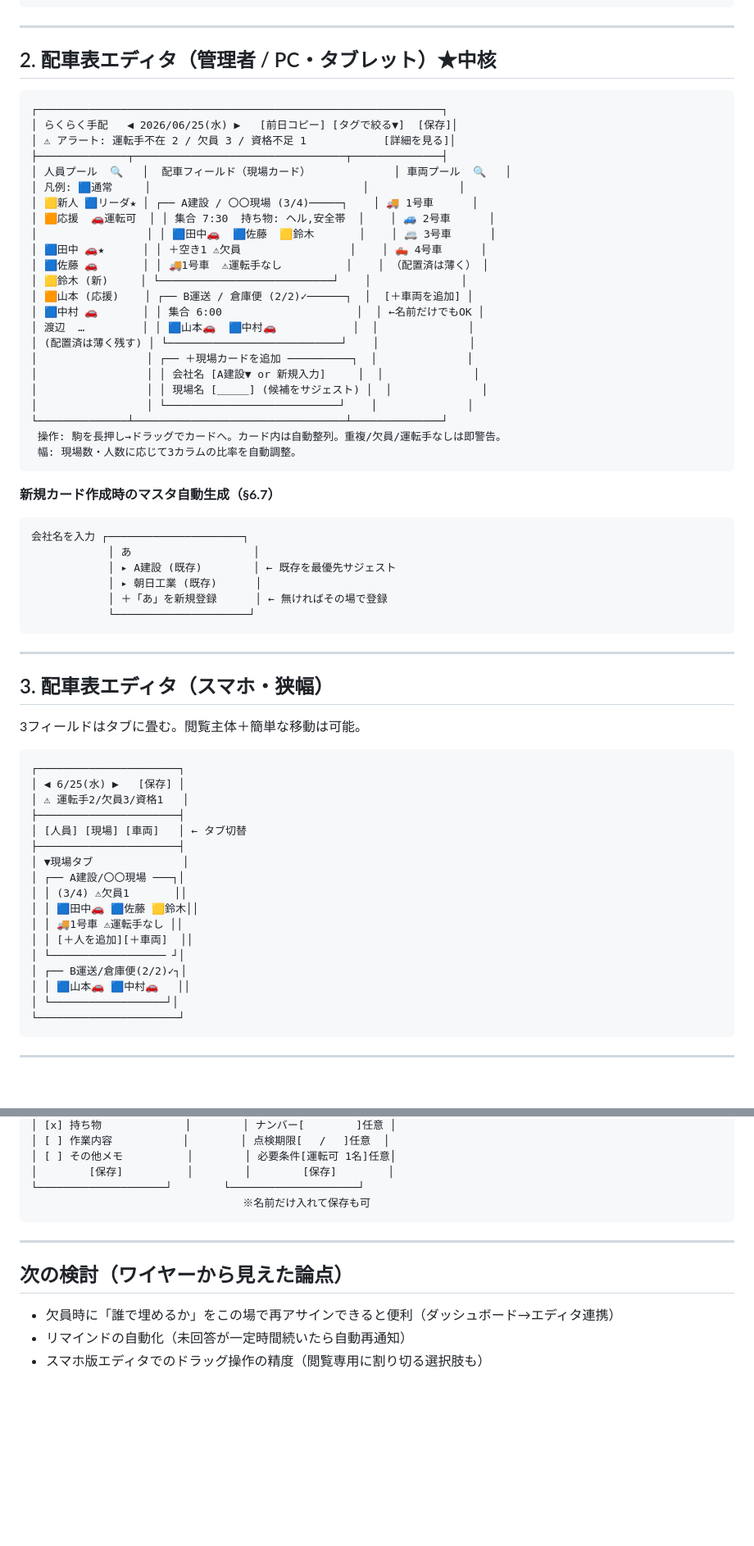
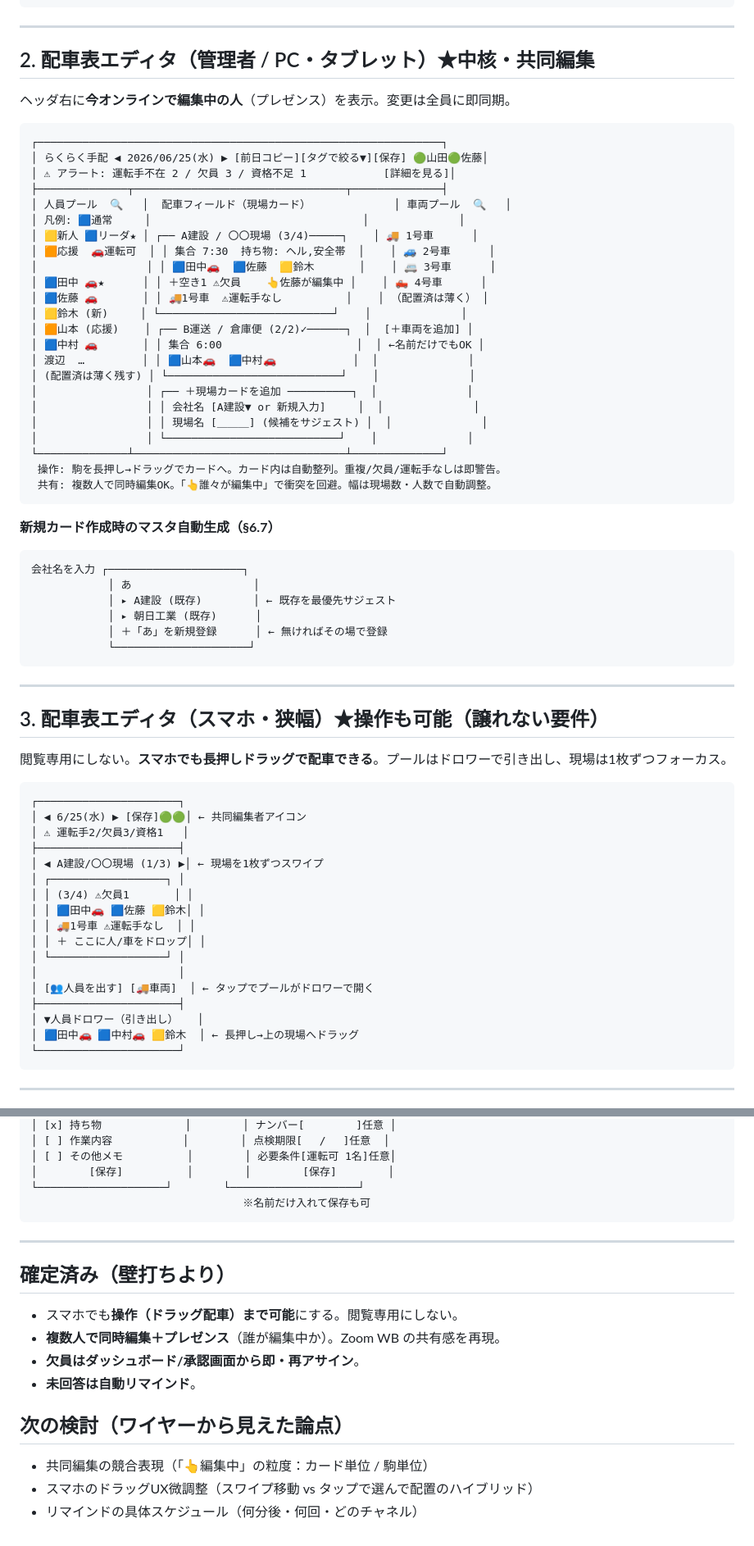
Before and after one commit to yuki-morimori/-, a Markdown page: docs/rakuraku-tehai/wireframes.md, 2 parts joined by grey strips. Shown at 82% size. Rendered like a GitHub page; blank space fills up the shorter version.

Commit message:
docs: ワイヤーをスマホ操作可・共同編集プレゼンス・欠員補充導線に更新

````diff
--- a/docs/rakuraku-tehai/wireframes.md
+++ b/docs/rakuraku-tehai/wireframes.md
@@ -53,11 +53,13 @@
 
 ---
 
-## 2. 配車表エディタ（管理者 / PC・タブレット）★中核
+## 2. 配車表エディタ（管理者 / PC・タブレット）★中核・共同編集
+
+ヘッダ右に**今オンラインで編集中の人**（プレゼンス）を表示。変更は全員に即同期。
 
 ```
 ┌───────────────────────────────────────────────────────────────┐
-│ らくらく手配   ◀ 2026/06/25(水) ▶   [前日コピー] [タグで絞る▼]  [保存]│
+│ らくらく手配 ◀ 2026/06/25(水) ▶ [前日コピー][タグで絞る▼][保存] 🟢山田🟢佐藤│
 │ ⚠ アラート: 運転手不在 2 / 欠員 3 / 資格不足 1            [詳細を見る]│
 ├──────────────┬─────────────────────────────────┬──────────────┤
 │ 人員プール  🔍   │  配車フィールド（現場カード）             │ 車両プール  🔍   │
@@ -65,7 +67,7 @@
 │ 🟨新人 🟦リーダ★ │ ┌── A建設 / 〇〇現場 (3/4)─────┐    │ 🚚 1号車      │
 │ 🟧応援  🚗運転可  │ │ 集合 7:30  持ち物: ヘル,安全帯  │    │ 🚙 2号車      │
 │                 │ │ 🟦田中🚗  🟦佐藤  🟨鈴木       │    │ 🚐 3号車      │
-│ 🟦田中 🚗★      │ │ ＋空き1 ⚠欠員                 │    │ 🛻 4号車      │
+│ 🟦田中 🚗★      │ │ ＋空き1 ⚠欠員    👆佐藤が編集中 │    │ 🛻 4号車      │
 │ 🟦佐藤 🚗       │ │ 🚚1号車  ⚠運転手なし          │    │ （配置済は薄く） │
 │ 🟨鈴木 (新)     │ └───────────────────────────┘    │              │
 │ 🟧山本 (応援)    │ ┌── B運送 / 倉庫便 (2/2)✓──────┐  │  [＋車両を追加] │
@@ -78,7 +80,7 @@
 │                 │ └───────────────────────────┘    │              │
 └──────────────┴─────────────────────────────────┴──────────────┘
  操作: 駒を長押し→ドラッグでカードへ。カード内は自動整列。重複/欠員/運転手なしは即警告。
- 幅: 現場数・人数に応じて3カラムの比率を自動調整。
+ 共有: 複数人で同時編集OK。「👆誰々が編集中」で衝突を回避。幅は現場数・人数で自動調整。
 ```
 
 **新規カード作成時のマスタ自動生成（§6.7）**
@@ -93,27 +95,27 @@
 
 ---
 
-## 3. 配車表エディタ（スマホ・狭幅）
+## 3. 配車表エディタ（スマホ・狭幅）★操作も可能（譲れない要件）
 
-3フィールドはタブに畳む。閲覧主体＋簡単な移動は可能。
+閲覧専用にしない。**スマホでも長押しドラッグで配車できる**。プールはドロワーで引き出し、現場は1枚ずつフォーカス。
 
 ```
 ┌──────────────────────┐
-│ ◀ 6/25(水) ▶   [保存] │
+│ ◀ 6/25(水) ▶ [保存]🟢🟢│ ← 共同編集者アイコン
 │ ⚠ 運転手2/欠員3/資格1   │
 ├──────────────────────┤
-│ [人員] [現場] [車両]   │ ← タブ切替
+│ ◀ A建設/〇〇現場 (1/3) ▶│ ← 現場を1枚ずつスワイプ
+│ ┌──────────────────┐ │
+│ │ (3/4) ⚠欠員1       │ │
+│ │ 🟦田中🚗 🟦佐藤 🟨鈴木│ │
+│ │ 🚚1号車 ⚠運転手なし  │ │
+│ │ ＋ ここに人/車をドロップ│ │
+│ └──────────────────┘ │
+│                      │
+│ [👥人員を出す] [🚚車両]  │ ← タップでプールがドロワーで開く
 ├──────────────────────┤
-│ ▼現場タブ              │
-│ ┌── A建設/〇〇現場 ───┐│
-│ │ (3/4) ⚠欠員1       ││
-│ │ 🟦田中🚗 🟦佐藤 🟨鈴木││
-│ │ 🚚1号車 ⚠運転手なし ││
-│ │ [＋人を追加][＋車両]  ││
-│ └────────────────── ┘│
-│ ┌── B運送/倉庫便(2/2)✓┐│
-│ │ 🟦山本🚗 🟦中村🚗   ││
-│ └──────────────────┘│
+│ ▼人員ドロワー（引き出し）   │
+│ 🟦田中🚗 🟦中村🚗 🟨鈴木  │ ← 長押し→上の現場へドラッグ
 └──────────────────────┘
 ```
 
@@ -236,7 +240,13 @@
 
 ---
 
+## 確定済み（壁打ちより）
+- スマホでも**操作（ドラッグ配車）まで可能**にする。閲覧専用にしない。
+- **複数人で同時編集＋プレゼンス**（誰が編集中か）。Zoom WB の共有感を再現。
+- **欠員はダッシュボード/承認画面から即・再アサイン**。
+- **未回答は自動リマインド**。
+
 ## 次の検討（ワイヤーから見えた論点）
-- 欠員時に「誰で埋めるか」をこの場で再アサインできると便利（ダッシュボード→エディタ連携）
-- リマインドの自動化（未回答が一定時間続いたら自動再通知）
-- スマホ版エディタでのドラッグ操作の精度（閲覧専用に割り切る選択肢も）
+- 共同編集の競合表現（「👆編集中」の粒度：カード単位 / 駒単位）
+- スマホのドラッグUX微調整（スワイプ移動 vs タップで選んで配置のハイブリッド）
+- リマインドの具体スケジュール（何分後・何回・どのチャネル）
````
Also changed, not shown: other parts of docs/rakuraku-tehai/wireframes.md (+10 -8 lines).
